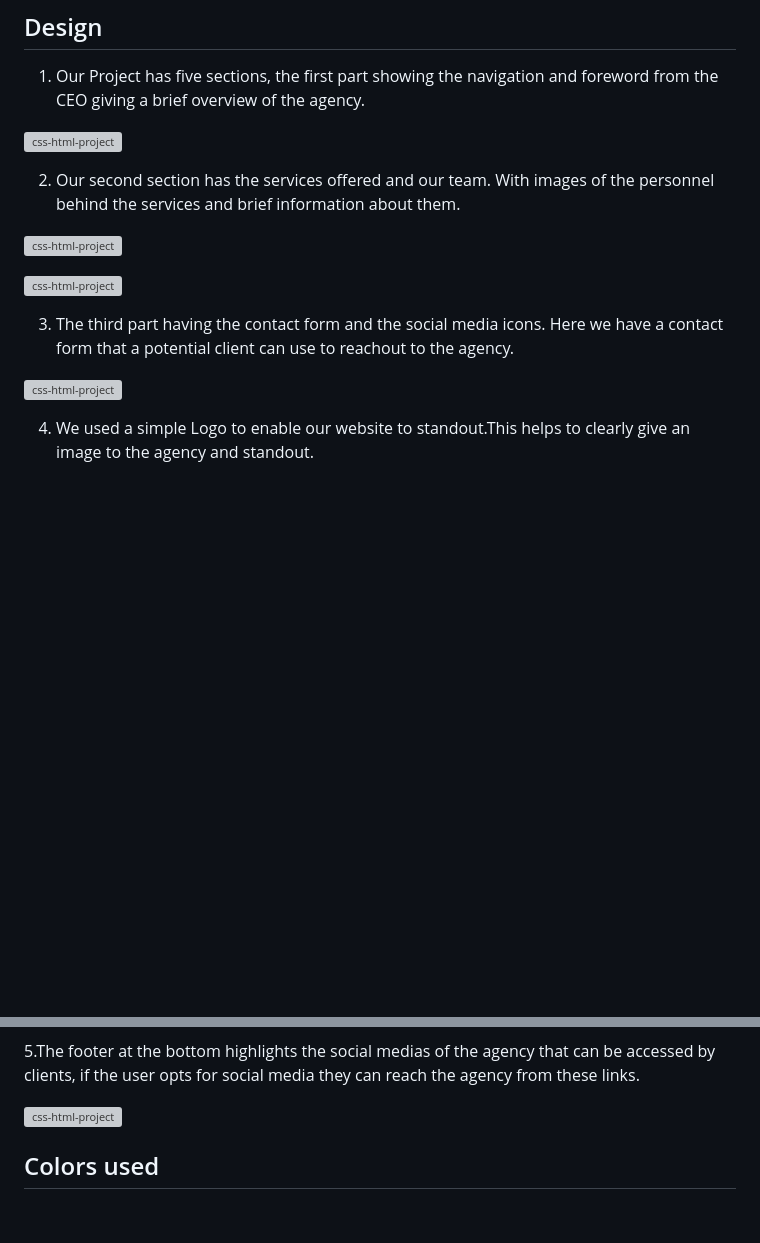
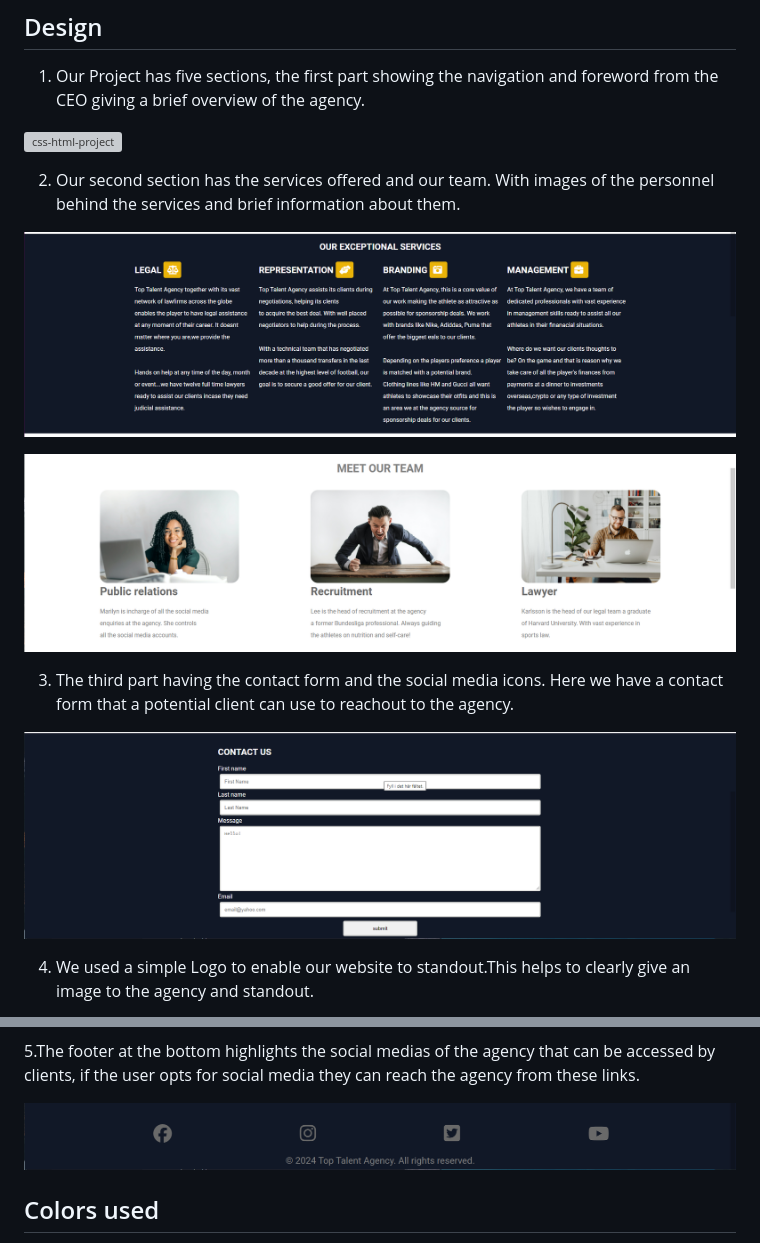
Before and after one commit to Allano256/css-html-project, a Markdown page: README.md, 2 parts joined by grey strips. Rendered like a GitHub page; pictures changed too: assets/images/contact.png (added), assets/images/services.png (added), assets/images/socials.png (added); blank space fills up the shorter version; grey boxes are pictures that could not be loaded.

Commit message:
Added new screenshots to README

```diff
--- a/README.md
+++ b/README.md
@@ -17,13 +17,13 @@ This website is dedicated to new and experienced athletes that are intrested in
 
 2. Our second section has the services offered and our team. With images of the personnel behind the services and brief information about them.
 
-![css-html-project](assets/)
+![css-html-project](assets/images/services.png)
 
-![css-html-project](assets/)
+![css-html-project](assets/images/team.png)
 
 3. The third part having the contact form and the social media icons. Here we have a contact form that a potential client can use to reachout to the agency.
 
-![css-html-project](assets/)
+![css-html-project](assets/images/contact.png)
 
 4. We used a simple Logo to enable our website to standout.This helps to clearly give an image to the agency and standout.
 
@@ -31,7 +31,7 @@ This website is dedicated to new and experienced athletes that are intrested in
 
 5.The footer at the bottom highlights the social medias of the agency that can be accessed by clients, if the user opts for social media they can reach the agency from these links.
 
-![css-html-project](assets/)
+![css-html-project](assets/images/socials.png)
 
 ## Colors used
 
```
